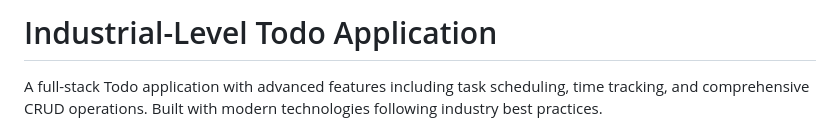
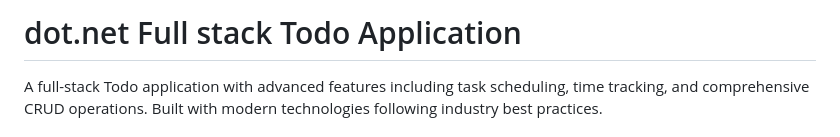
Before and after one commit to Sathishnaik786/dotnet_Todo_App, a Markdown page: README.md, the part around the change. GitHub-like rendering.

Commit message:
Change project title to dot.net Full stack Todo Application
Updated project title to reflect technology stack.

```diff
--- a/README.md
+++ b/README.md
@@ -1,4 +1,4 @@
-# Industrial-Level Todo Application
+# dot.net Full stack Todo Application
 
 A full-stack Todo application with advanced features including task scheduling, time tracking, and comprehensive CRUD operations. Built with modern technologies following industry best practices.
 
```
